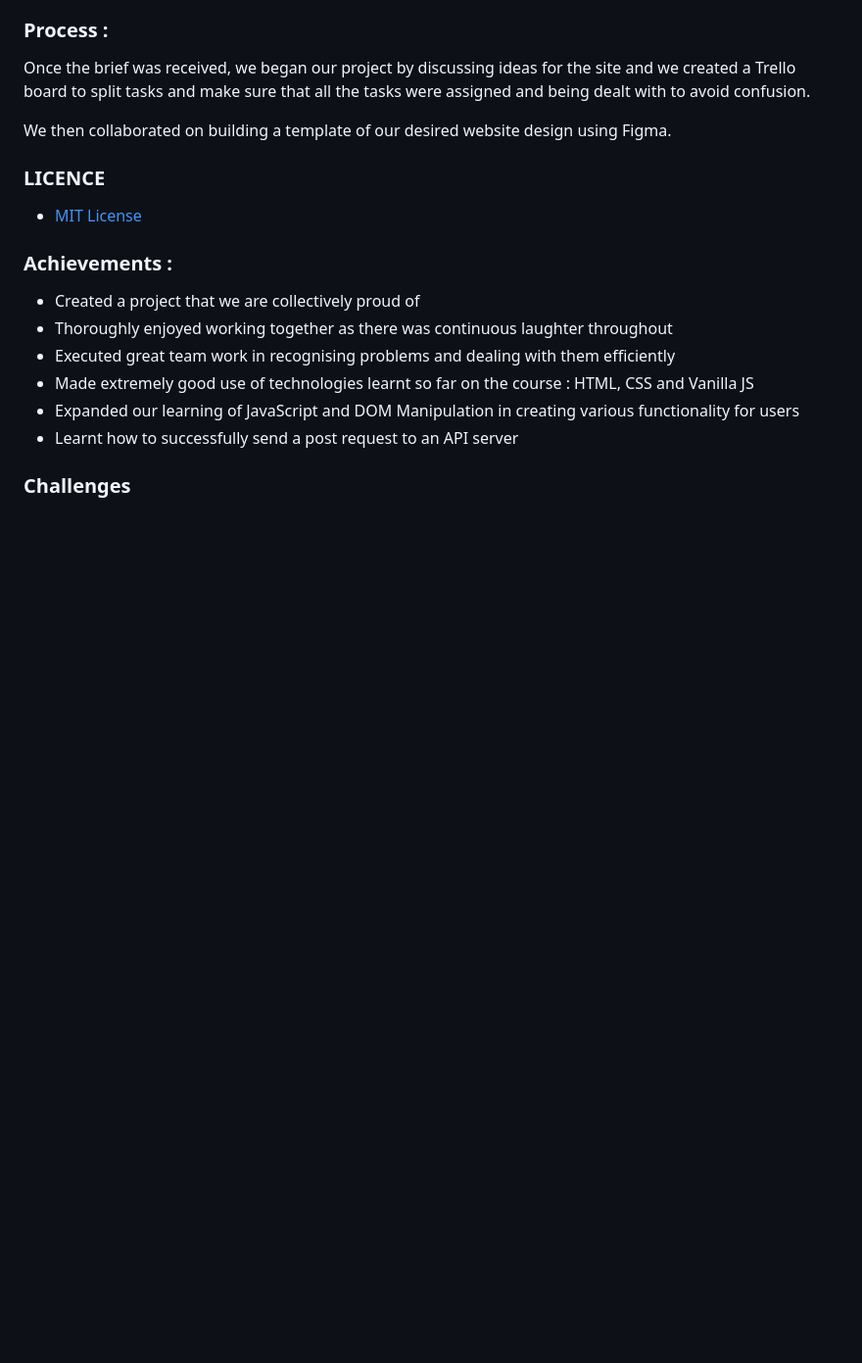
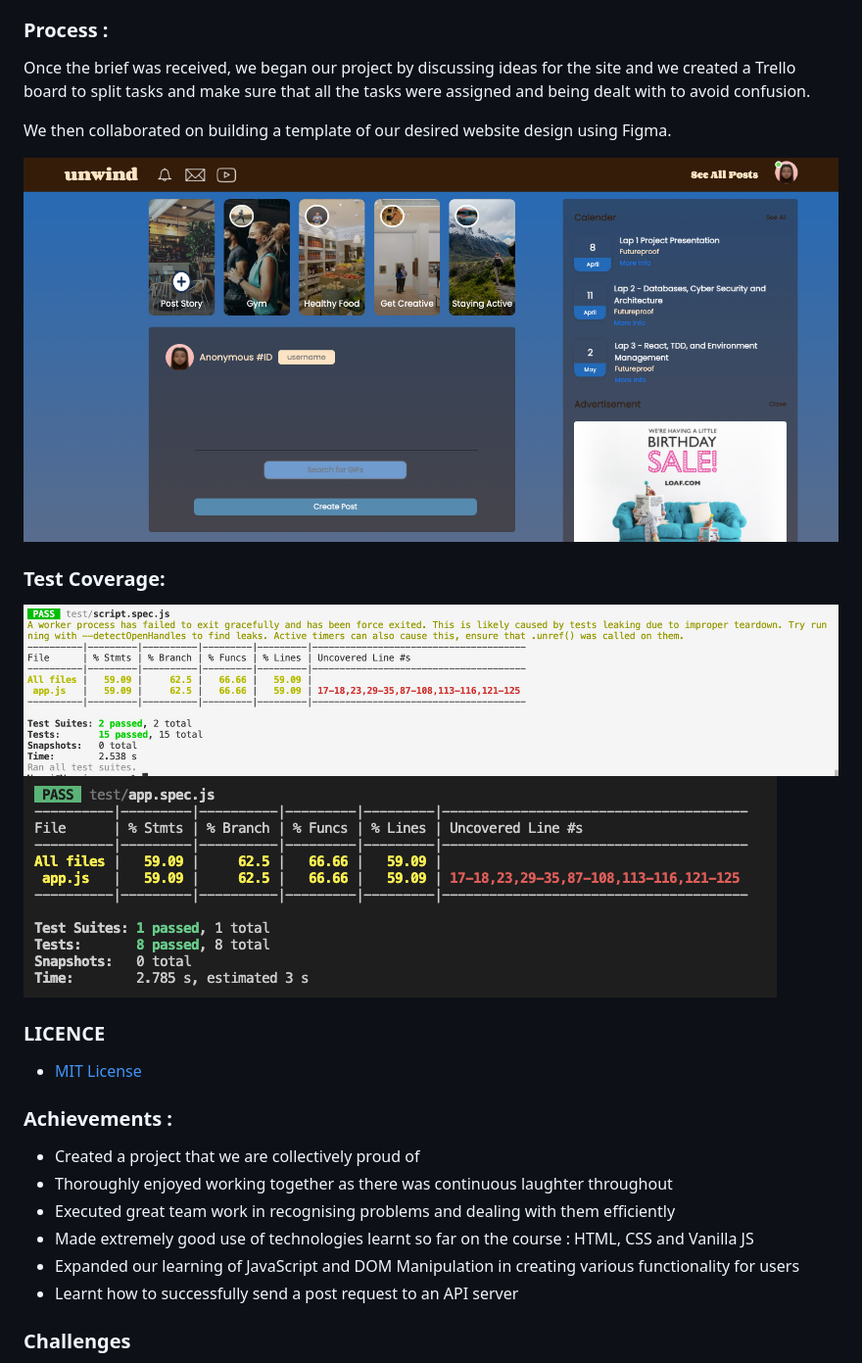
Before and after one commit to doreenkam/unwind-one, a Markdown page: README.md, the part around the change. Shown: that part at 98% size. GitHub-like rendering; pictures changed too: appTest.png (added), homePage.png (added), scriptTest.png (added); blank space fills up the shorter version.

Commit message:
add screenshots for readme

```diff
--- a/README.md
+++ b/README.md
@@ -91,6 +91,13 @@ Once the brief was received, we began our project by discussing ideas for the si
 
 We then collaborated on building a template of our desired website design using Figma.
 
+![](/homePage.png)
+
+### Test Coverage:
+
+![](/scriptTest.png)
+![](/appTest.png)
+
 ### LICENCE
 
 - [MIT License](https://opensource.org/licenses/mit-license.php)
```
